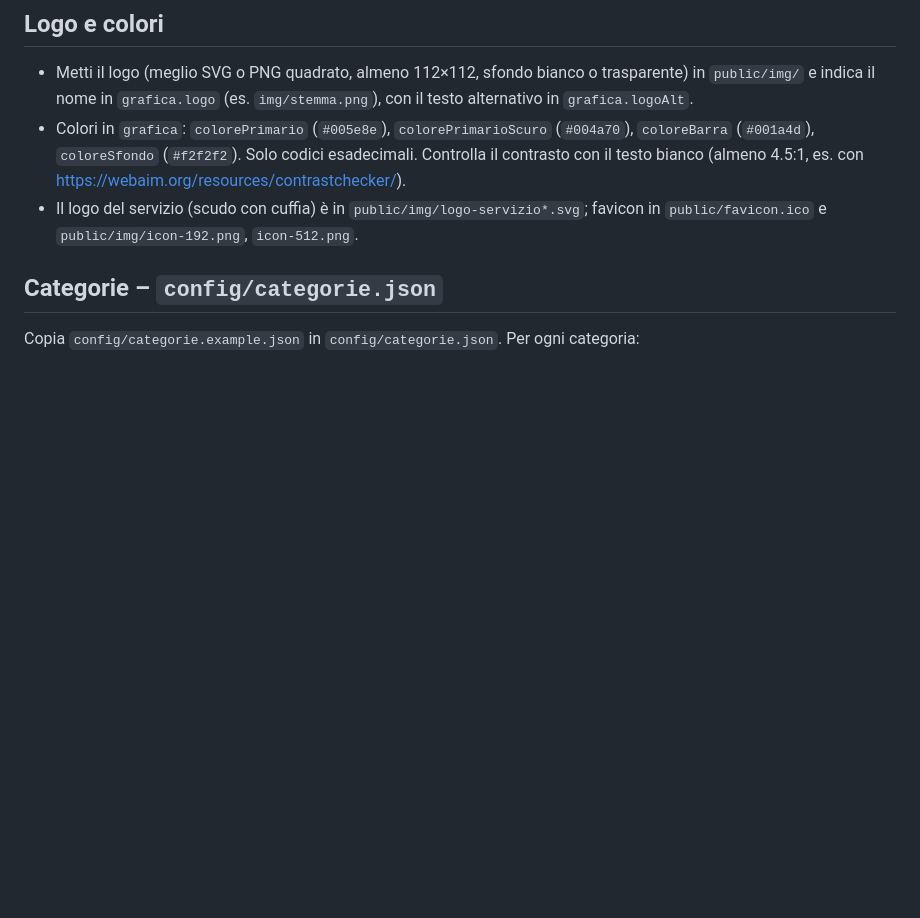
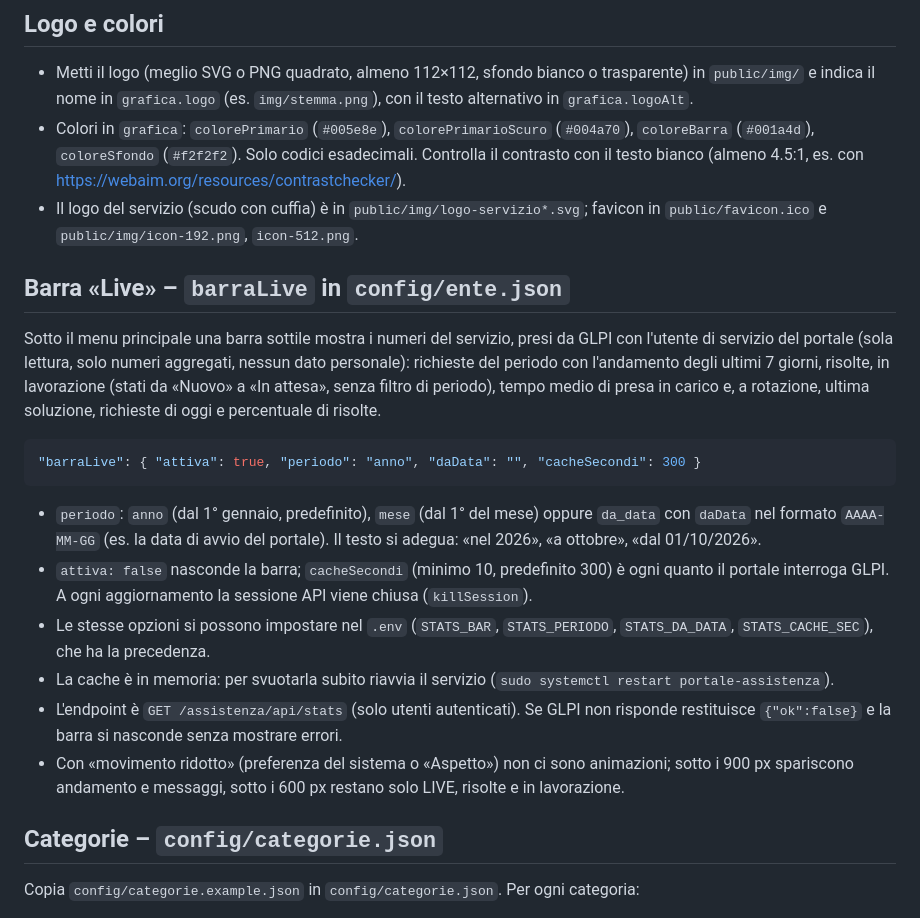
Before and after one commit to realfulvio/assistenza-portale, a Markdown page: docs/personalizzazione.md, the part around the change. Rendered like a GitHub page; blank space fills up the shorter version.

````diff
--- a/docs/personalizzazione.md
+++ b/docs/personalizzazione.md
@@ -30,6 +30,21 @@ Copia `config/ente.example.json` in `config/ente.json`.
 - Metti il logo (meglio SVG o PNG quadrato, almeno 112×112, sfondo bianco o trasparente) in `public/img/` e indica il nome in `grafica.logo` (es. `img/stemma.png`), con il testo alternativo in `grafica.logoAlt`.
 - Colori in `grafica`: `colorePrimario` (`#005e8e`), `colorePrimarioScuro` (`#004a70`), `coloreBarra` (`#001a4d`), `coloreSfondo` (`#f2f2f2`). Solo codici esadecimali. Controlla il contrasto con il testo bianco (almeno 4.5:1, es. con https://webaim.org/resources/contrastchecker/).
 - Il logo del servizio (scudo con cuffia) è in `public/img/logo-servizio*.svg`; favicon in `public/favicon.ico` e `public/img/icon-192.png`, `icon-512.png`.
+
+## Barra «Live» – `barraLive` in `config/ente.json`
+
+Sotto il menu principale una barra sottile mostra i numeri del servizio, presi da GLPI con l'utente di servizio del portale (sola lettura, solo numeri aggregati, nessun dato personale): richieste del periodo con l'andamento degli ultimi 7 giorni, risolte, in lavorazione (stati da «Nuovo» a «In attesa», senza filtro di periodo), tempo medio di presa in carico e, a rotazione, ultima soluzione, richieste di oggi e percentuale di risolte.
+
+```json
+"barraLive": { "attiva": true, "periodo": "anno", "daData": "", "cacheSecondi": 300 }
+```
+
+- `periodo`: `anno` (dal 1° gennaio, predefinito), `mese` (dal 1° del mese) oppure `da_data` con `daData` nel formato `AAAA-MM-GG` (es. la data di avvio del portale). Il testo si adegua: «nel 2026», «a ottobre», «dal 01/10/2026».
+- `attiva: false` nasconde la barra; `cacheSecondi` (minimo 10, predefinito 300) è ogni quanto il portale interroga GLPI. A ogni aggiornamento la sessione API viene chiusa (`killSession`).
+- Le stesse opzioni si possono impostare nel `.env` (`STATS_BAR`, `STATS_PERIODO`, `STATS_DA_DATA`, `STATS_CACHE_SEC`), che ha la precedenza.
+- La cache è in memoria: per svuotarla subito riavvia il servizio (`sudo systemctl restart portale-assistenza`).
+- L'endpoint è `GET /assistenza/api/stats` (solo utenti autenticati). Se GLPI non risponde restituisce `{"ok":false}` e la barra si nasconde senza mostrare errori.
+- Con «movimento ridotto» (preferenza del sistema o «Aspetto») non ci sono animazioni; sotto i 900 px spariscono andamento e messaggi, sotto i 600 px restano solo LIVE, risolte e in lavorazione.
 
 ## Categorie – `config/categorie.json`
 
````
Also changed, not shown: CHANGELOG.md (+1 -0 lines), README.md (+6 -2 lines), screenshots/live/barra-live-mobile.png (added), screenshots/live/barra-live.png (added), 10 other files.
